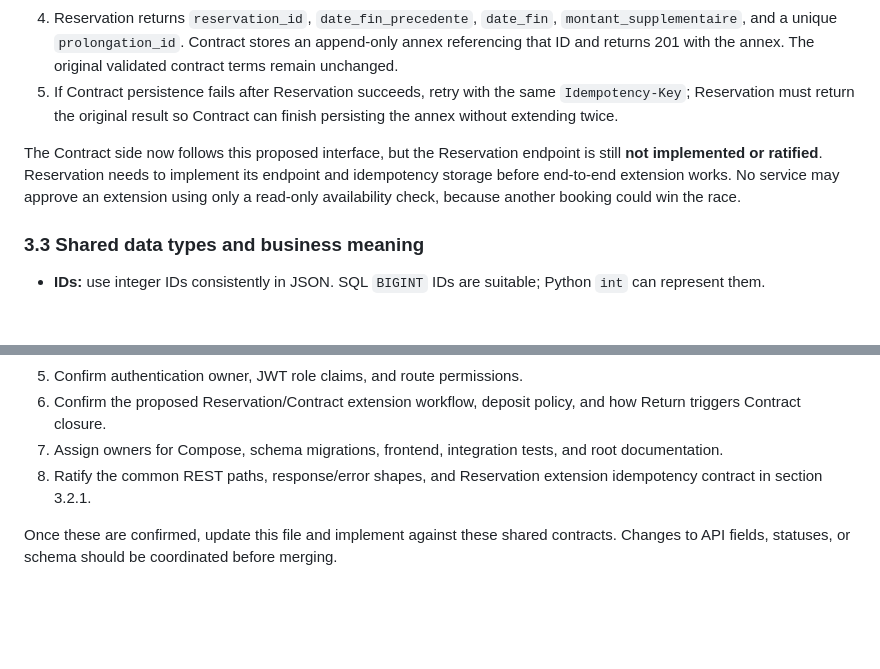
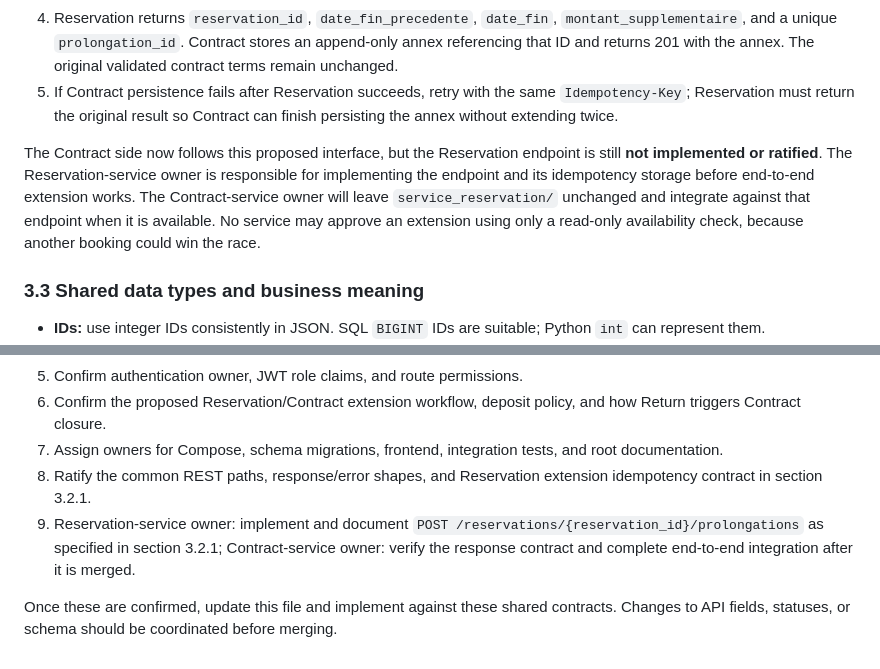
Before and after one commit to HasnaHamdani1/Projet_Web_Service_Location_Voiture, a Markdown page: TEAM_SYNC.md, 2 parts joined by grey strips. Drawn GitHub-style; blank space fills up the shorter version.

Commit message:
Attribuer la dépendance d’extension au service Réservation

```diff
--- a/TEAM_SYNC.md
+++ b/TEAM_SYNC.md
@@ -121,7 +121,7 @@ Extensions cannot safely be implemented by Contract alone: only Reservation owns
 4. Reservation returns `reservation_id`, `date_fin_precedente`, `date_fin`, `montant_supplementaire`, and a unique `prolongation_id`. Contract stores an append-only annex referencing that ID and returns 201 with the annex. The original validated contract terms remain unchanged.
 5. If Contract persistence fails after Reservation succeeds, retry with the same `Idempotency-Key`; Reservation must return the original result so Contract can finish persisting the annex without extending twice.
 
-The Contract side now follows this proposed interface, but the Reservation endpoint is still **not implemented or ratified**. Reservation needs to implement its endpoint and idempotency storage before end-to-end extension works. No service may approve an extension using only a read-only availability check, because another booking could win the race.
+The Contract side now follows this proposed interface, but the Reservation endpoint is still **not implemented or ratified**. The Reservation-service owner is responsible for implementing the endpoint and its idempotency storage before end-to-end extension works. The Contract-service owner will leave `service_reservation/` unchanged and integrate against that endpoint when it is available. No service may approve an extension using only a read-only availability check, because another booking could win the race.
 
 ### 3.3 Shared data types and business meaning
 
@@ -222,5 +222,6 @@ Record an owner and decision for each item:
 6. Confirm the proposed Reservation/Contract extension workflow, deposit policy, and how Return triggers Contract closure.
 7. Assign owners for Compose, schema migrations, frontend, integration tests, and root documentation.
 8. Ratify the common REST paths, response/error shapes, and Reservation extension idempotency contract in section 3.2.1.
+9. Reservation-service owner: implement and document `POST /reservations/{reservation_id}/prolongations` as specified in section 3.2.1; Contract-service owner: verify the response contract and complete end-to-end integration after it is merged.
 
 Once these are confirmed, update this file and implement against these shared contracts. Changes to API fields, statuses, or schema should be coordinated before merging.
```
